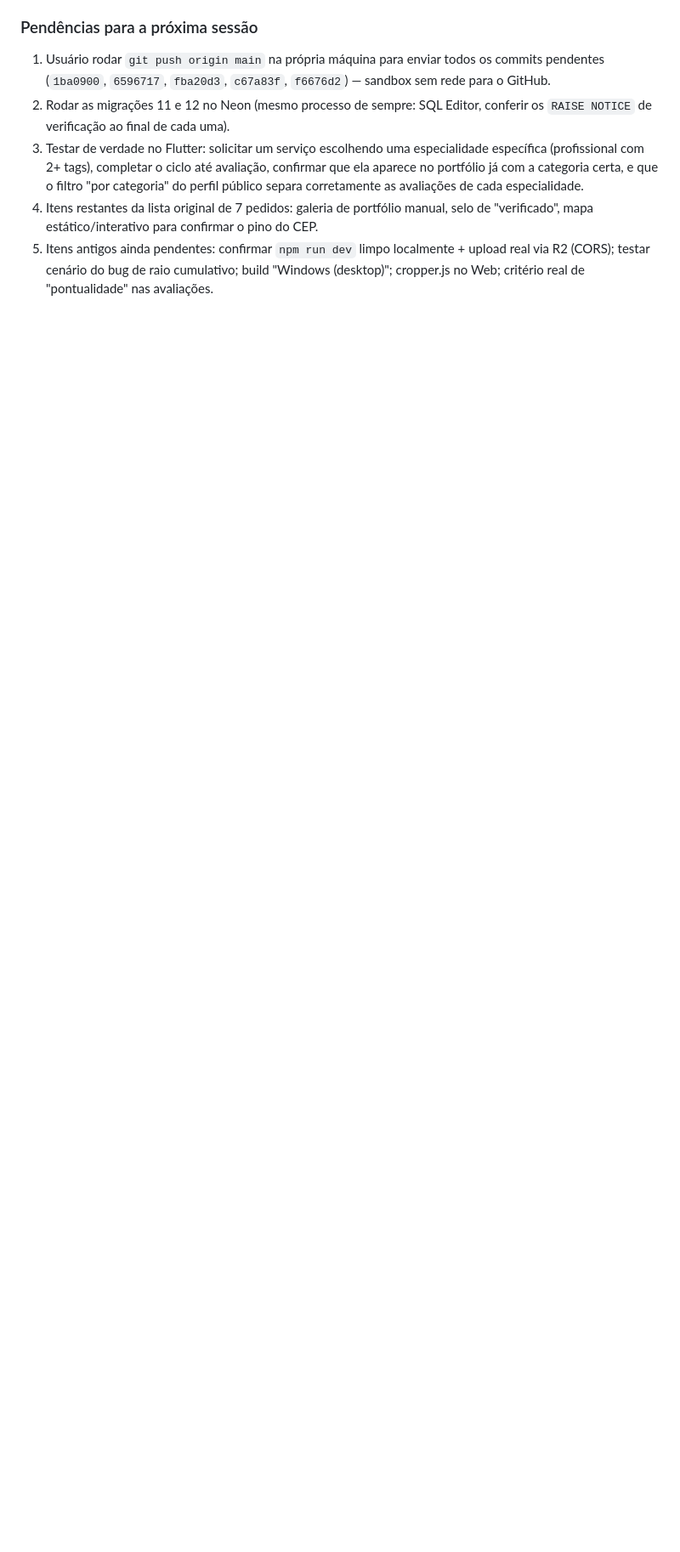
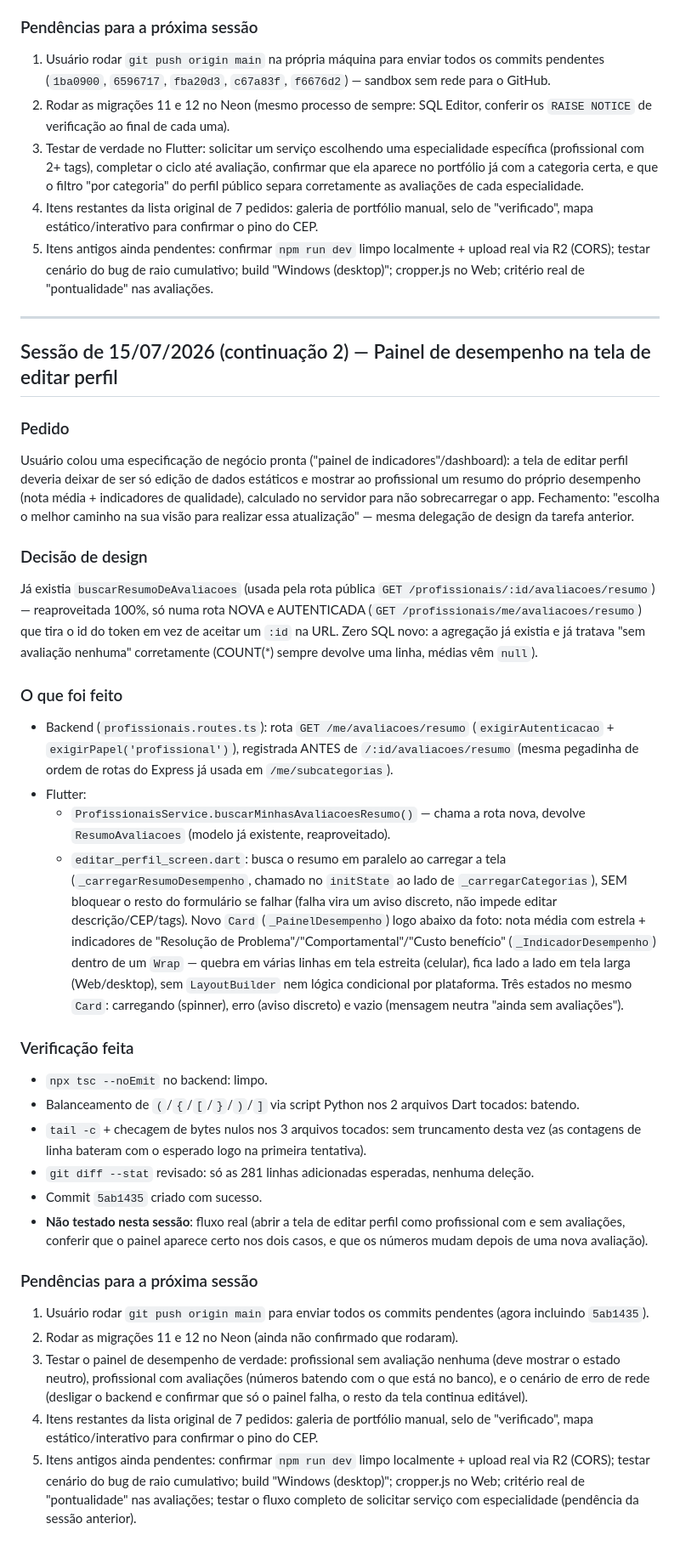
Before and after one commit to MikaelRodrigo/-servicos-manaus, a Markdown page: PROGRESSO.md, the part around the change. Shown at 85% size. Rendered like a GitHub page; blank space fills up the shorter version.

Commit message:
docs: registrar sessão do painel de desempenho no PROGRESSO.md

```diff
--- a/PROGRESSO.md
+++ b/PROGRESSO.md
@@ -923,3 +923,34 @@ A categoria não é capturada na AVALIAÇÃO (isso duplicaria dado e poderia div
 3. Testar de verdade no Flutter: solicitar um serviço escolhendo uma especialidade específica (profissional com 2+ tags), completar o ciclo até avaliação, confirmar que ela aparece no portfólio já com a categoria certa, e que o filtro "por categoria" do perfil público separa corretamente as avaliações de cada especialidade.
 4. Itens restantes da lista original de 7 pedidos: galeria de portfólio manual, selo de "verificado", mapa estático/interativo para confirmar o pino do CEP.
 5. Itens antigos ainda pendentes: confirmar `npm run dev` limpo localmente + upload real via R2 (CORS); testar cenário do bug de raio cumulativo; build "Windows (desktop)"; cropper.js no Web; critério real de "pontualidade" nas avaliações.
+
+---
+
+## Sessão de 15/07/2026 (continuação 2) — Painel de desempenho na tela de editar perfil
+
+### Pedido
+Usuário colou uma especificação de negócio pronta ("painel de indicadores"/dashboard): a tela de editar perfil deveria deixar de ser só edição de dados estáticos e mostrar ao profissional um resumo do próprio desempenho (nota média + indicadores de qualidade), calculado no servidor para não sobrecarregar o app. Fechamento: "escolha o melhor caminho na sua visão para realizar essa atualização" — mesma delegação de design da tarefa anterior.
+
+### Decisão de design
+Já existia `buscarResumoDeAvaliacoes` (usada pela rota pública `GET /profissionais/:id/avaliacoes/resumo`) — reaproveitada 100%, só numa rota NOVA e AUTENTICADA (`GET /profissionais/me/avaliacoes/resumo`) que tira o id do token em vez de aceitar um `:id` na URL. Zero SQL novo: a agregação já existia e já tratava "sem avaliação nenhuma" corretamente (COUNT(*) sempre devolve uma linha, médias vêm `null`).
+
+### O que foi feito
+- Backend (`profissionais.routes.ts`): rota `GET /me/avaliacoes/resumo` (`exigirAutenticacao` + `exigirPapel('profissional')`), registrada ANTES de `/:id/avaliacoes/resumo` (mesma pegadinha de ordem de rotas do Express já usada em `/me/subcategorias`).
+- Flutter:
+  - `ProfissionaisService.buscarMinhasAvaliacoesResumo()` — chama a rota nova, devolve `ResumoAvaliacoes` (modelo já existente, reaproveitado).
+  - `editar_perfil_screen.dart`: busca o resumo em paralelo ao carregar a tela (`_carregarResumoDesempenho`, chamado no `initState` ao lado de `_carregarCategorias`), SEM bloquear o resto do formulário se falhar (falha vira um aviso discreto, não impede editar descrição/CEP/tags). Novo `Card` (`_PainelDesempenho`) logo abaixo da foto: nota média com estrela + indicadores de "Resolução de Problema"/"Comportamental"/"Custo benefício" (`_IndicadorDesempenho`) dentro de um `Wrap` — quebra em várias linhas em tela estreita (celular), fica lado a lado em tela larga (Web/desktop), sem `LayoutBuilder` nem lógica condicional por plataforma. Três estados no mesmo `Card`: carregando (spinner), erro (aviso discreto) e vazio (mensagem neutra "ainda sem avaliações").
+
+### Verificação feita
+- `npx tsc --noEmit` no backend: limpo.
+- Balanceamento de `(`/`{`/`[`/`}`/`)`/`]` via script Python nos 2 arquivos Dart tocados: batendo.
+- `tail -c` + checagem de bytes nulos nos 3 arquivos tocados: sem truncamento desta vez (as contagens de linha bateram com o esperado logo na primeira tentativa).
+- `git diff --stat` revisado: só as 281 linhas adicionadas esperadas, nenhuma deleção.
+- Commit `5ab1435` criado com sucesso.
+- **Não testado nesta sessão**: fluxo real (abrir a tela de editar perfil como profissional com e sem avaliações, conferir que o painel aparece certo nos dois casos, e que os números mudam depois de uma nova avaliação).
+
+### Pendências para a próxima sessão
+1. Usuário rodar `git push origin main` para enviar todos os commits pendentes (agora incluindo `5ab1435`).
+2. Rodar as migrações 11 e 12 no Neon (ainda não confirmado que rodaram).
+3. Testar o painel de desempenho de verdade: profissional sem avaliação nenhuma (deve mostrar o estado neutro), profissional com avaliações (números batendo com o que está no banco), e o cenário de erro de rede (desligar o backend e confirmar que só o painel falha, o resto da tela continua editável).
+4. Itens restantes da lista original de 7 pedidos: galeria de portfólio manual, selo de "verificado", mapa estático/interativo para confirmar o pino do CEP.
+5. Itens antigos ainda pendentes: confirmar `npm run dev` limpo localmente + upload real via R2 (CORS); testar cenário do bug de raio cumulativo; build "Windows (desktop)"; cropper.js no Web; critério real de "pontualidade" nas avaliações; testar o fluxo completo de solicitar serviço com especialidade (pendência da sessão anterior).
```
